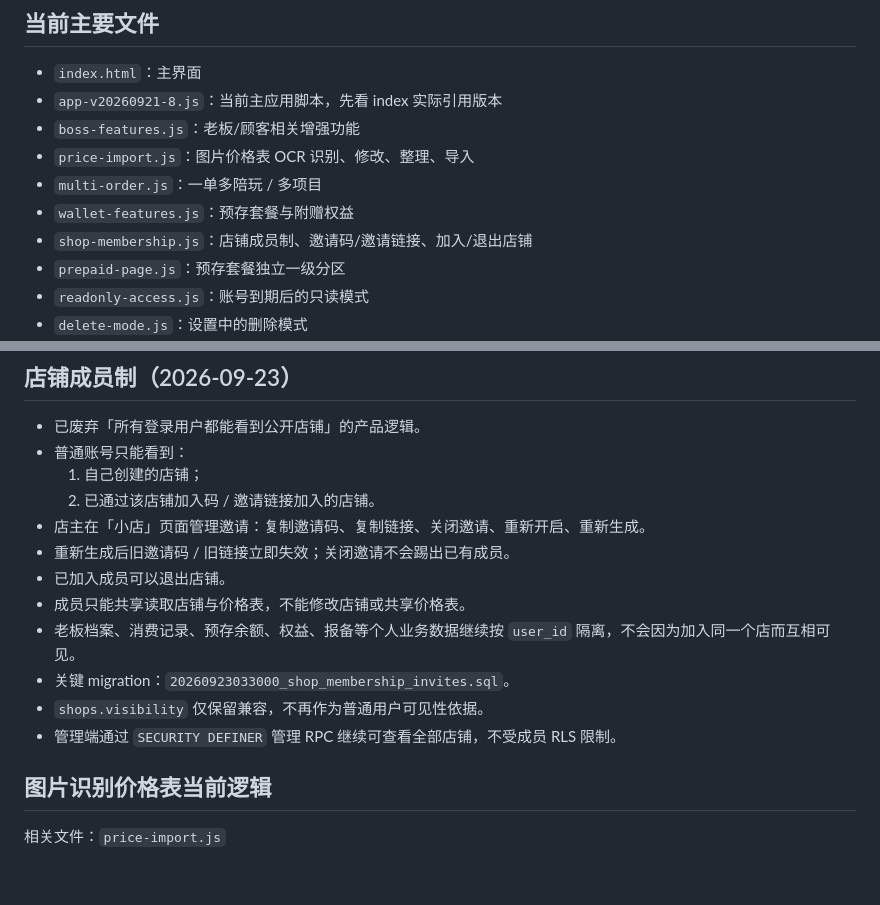
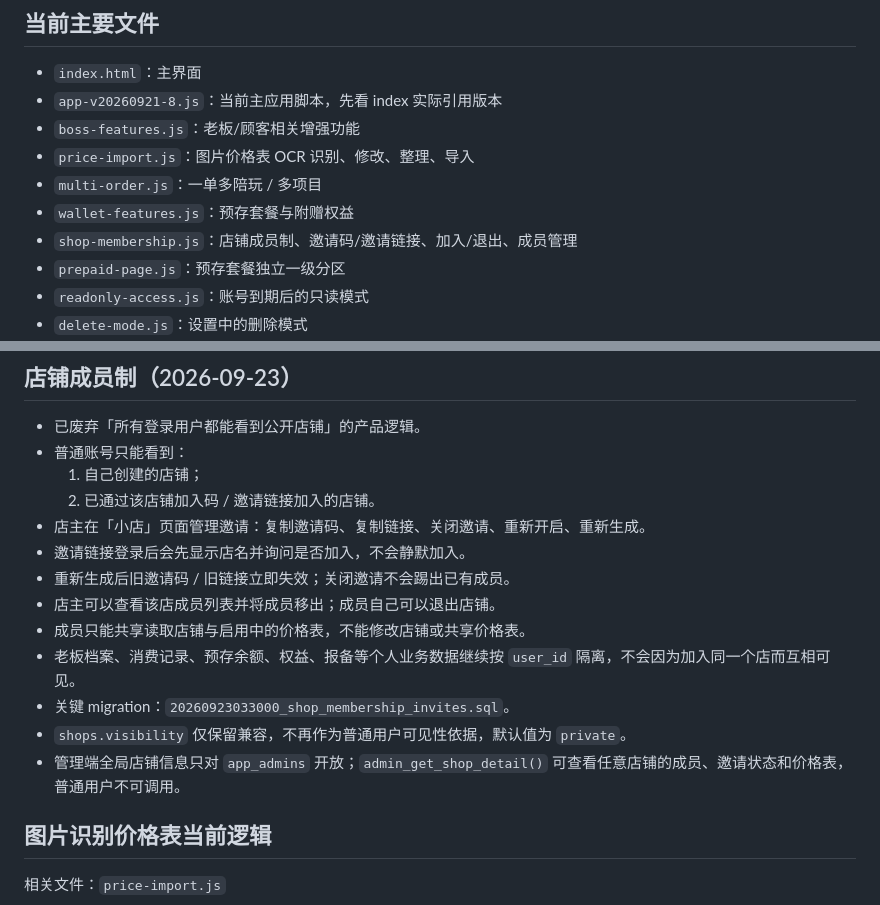
Before and after one commit to MianmianNb666/playmate-workbench, a Markdown page: PROJECT_CONTEXT.md, 2 parts joined by grey strips. GitHub-like rendering; blank space fills up the shorter version.

Commit message:
Update shop membership project context

```diff
--- a/PROJECT_CONTEXT.md
+++ b/PROJECT_CONTEXT.md
@@ -32,7 +32,7 @@
 - `price-import.js`：图片价格表 OCR 识别、修改、整理、导入
 - `multi-order.js`：一单多陪玩 / 多项目
 - `wallet-features.js`：预存套餐与附赠权益
-- `shop-membership.js`：店铺成员制、邀请码/邀请链接、加入/退出店铺
+- `shop-membership.js`：店铺成员制、邀请码/邀请链接、加入/退出、成员管理
 - `prepaid-page.js`：预存套餐独立一级分区
 - `readonly-access.js`：账号到期后的只读模式
 - `delete-mode.js`：设置中的删除模式
@@ -71,13 +71,14 @@
   1. 自己创建的店铺；
   2. 已通过该店铺加入码 / 邀请链接加入的店铺。
 - 店主在「小店」页面管理邀请：复制邀请码、复制链接、关闭邀请、重新开启、重新生成。
+- 邀请链接登录后会先显示店名并询问是否加入，不会静默加入。
 - 重新生成后旧邀请码 / 旧链接立即失效；关闭邀请不会踢出已有成员。
-- 已加入成员可以退出店铺。
-- 成员只能共享读取店铺与价格表，不能修改店铺或共享价格表。
+- 店主可以查看该店成员列表并将成员移出；成员自己可以退出店铺。
+- 成员只能共享读取店铺与启用中的价格表，不能修改店铺或共享价格表。
 - 老板档案、消费记录、预存余额、权益、报备等个人业务数据继续按 `user_id` 隔离，不会因为加入同一个店而互相可见。
 - 关键 migration：`20260923033000_shop_membership_invites.sql`。
-- `shops.visibility` 仅保留兼容，不再作为普通用户可见性依据。
-- 管理端通过 `SECURITY DEFINER` 管理 RPC 继续可查看全部店铺，不受成员 RLS 限制。
+- `shops.visibility` 仅保留兼容，不再作为普通用户可见性依据，默认值为 `private`。
+- 管理端全局店铺信息只对 `app_admins` 开放；`admin_get_shop_detail()` 可查看任意店铺的成员、邀请状态和价格表，普通用户不可调用。
 
 ## 图片识别价格表当前逻辑
 
```
